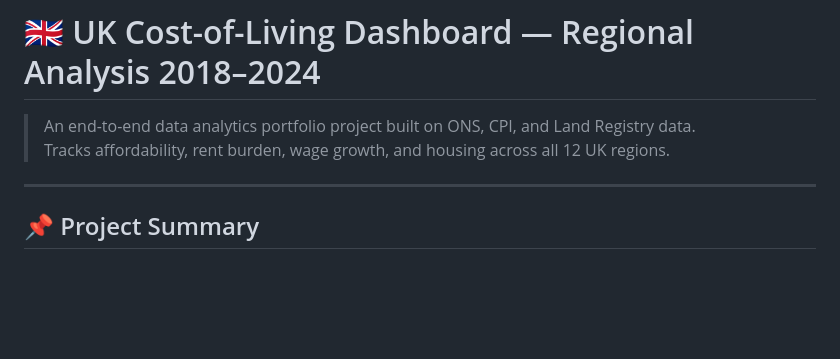
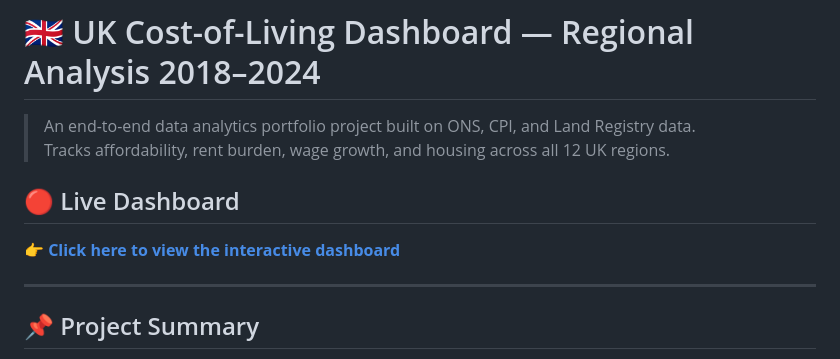
Before and after one commit to RidhimaGupta4/UK-Cost-of-Living, a Markdown page: README.md, the part around the change. Drawn GitHub-style; blank space fills up the shorter version.

```diff
--- a/README.md
+++ b/README.md
@@ -2,6 +2,10 @@
 
 > An end-to-end data analytics portfolio project built on ONS, CPI, and Land Registry data.
 > Tracks affordability, rent burden, wage growth, and housing across all 12 UK regions.
+
+## 🔴 Live Dashboard
+
+👉 [**Click here to view the interactive dashboard**](https://YOUR_USERNAME.github.io/uk-cost-of-living-dashboard/)
 
 ---
 
```
